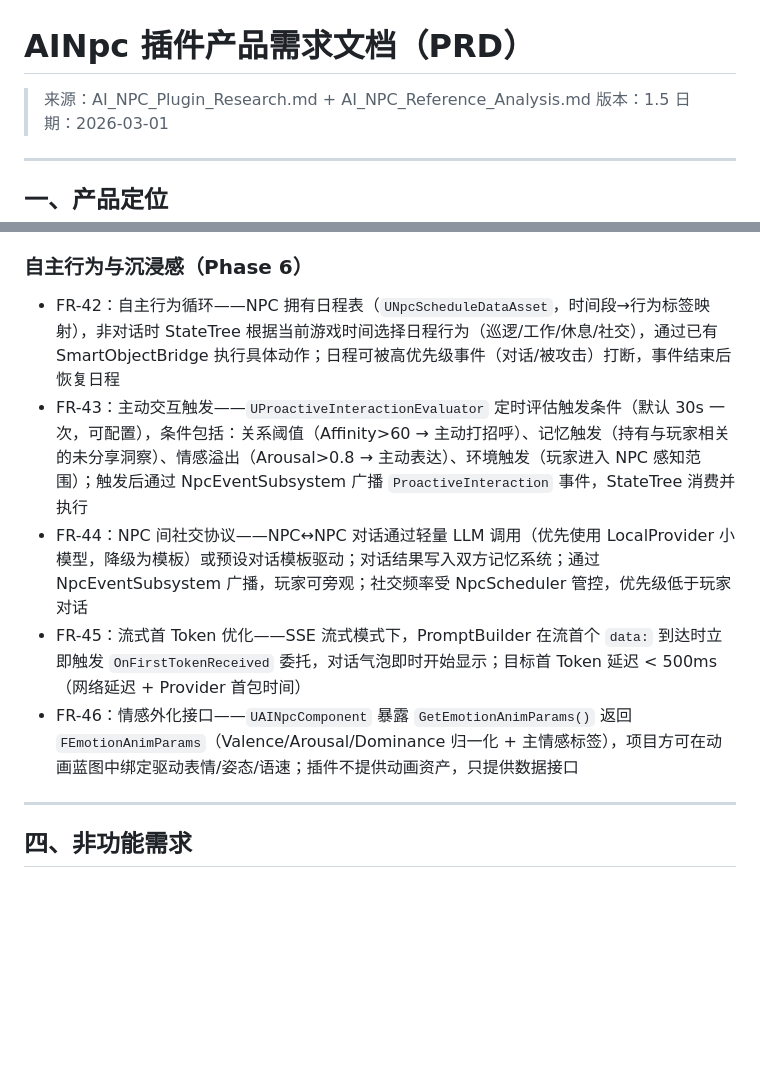
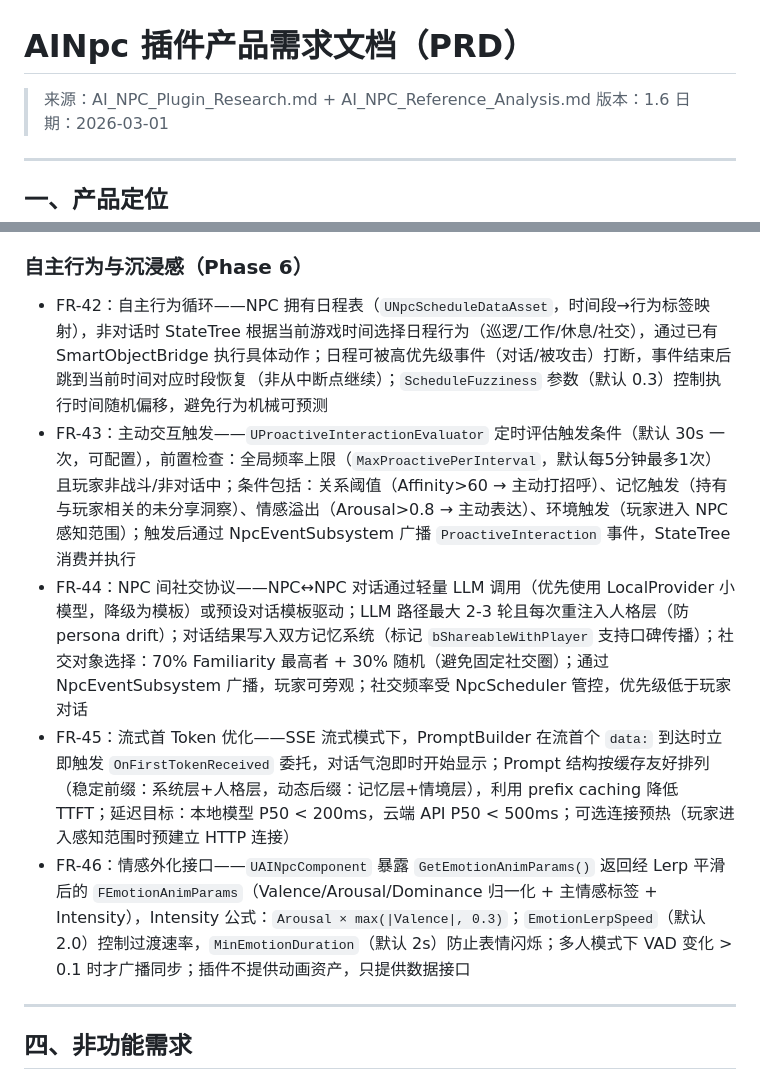
Before and after one commit to DiracSea12/AI-NPC-Plugin, a Markdown page: docs/PRD.md, 2 parts joined by grey strips. Rendered like a GitHub page; blank space fills up the shorter version.

Commit message:
docs: PRD v1.6 和调研报告同步 Phase 6 Review 修复
- PRD FR-42~FR-46 补充模糊度/频率上限/Prompt Caching/Lerp平滑/persona drift防护
- 调研报告修正 Personica 自主行为标记，补充 Ubisoft Teammates 竞品

```diff
--- a/docs/PRD.md
+++ b/docs/PRD.md
@@ -1,7 +1,7 @@
 # AINpc 插件产品需求文档（PRD）
 
 > 来源：AI_NPC_Plugin_Research.md + AI_NPC_Reference_Analysis.md
-> 版本：1.5
+> 版本：1.6
 > 日期：2026-03-01
 
 ---
@@ -212,11 +212,11 @@ UE5 即插即用的 AI NPC 插件，通过 LLM 驱动 NPC 的对话、情感、
 - FR-41：异常亲密度增长检测，超阈值触发防御升级
 
 ### 自主行为与沉浸感（Phase 6）
-- FR-42：自主行为循环——NPC 拥有日程表（`UNpcScheduleDataAsset`，时间段→行为标签映射），非对话时 StateTree 根据当前游戏时间选择日程行为（巡逻/工作/休息/社交），通过已有 SmartObjectBridge 执行具体动作；日程可被高优先级事件（对话/被攻击）打断，事件结束后恢复日程
-- FR-43：主动交互触发——`UProactiveInteractionEvaluator` 定时评估触发条件（默认 30s 一次，可配置），条件包括：关系阈值（Affinity>60 → 主动打招呼）、记忆触发（持有与玩家相关的未分享洞察）、情感溢出（Arousal>0.8 → 主动表达）、环境触发（玩家进入 NPC 感知范围）；触发后通过 NpcEventSubsystem 广播 `ProactiveInteraction` 事件，StateTree 消费并执行
-- FR-44：NPC 间社交协议——NPC↔NPC 对话通过轻量 LLM 调用（优先使用 LocalProvider 小模型，降级为模板）或预设对话模板驱动；对话结果写入双方记忆系统；通过 NpcEventSubsystem 广播，玩家可旁观；社交频率受 NpcScheduler 管控，优先级低于玩家对话
-- FR-45：流式首 Token 优化——SSE 流式模式下，PromptBuilder 在流首个 `data:` 到达时立即触发 `OnFirstTokenReceived` 委托，对话气泡即时开始显示；目标首 Token 延迟 < 500ms（网络延迟 + Provider 首包时间）
-- FR-46：情感外化接口——`UAINpcComponent` 暴露 `GetEmotionAnimParams()` 返回 `FEmotionAnimParams`（Valence/Arousal/Dominance 归一化 + 主情感标签），项目方可在动画蓝图中绑定驱动表情/姿态/语速；插件不提供动画资产，只提供数据接口
+- FR-42：自主行为循环——NPC 拥有日程表（`UNpcScheduleDataAsset`，时间段→行为标签映射），非对话时 StateTree 根据当前游戏时间选择日程行为（巡逻/工作/休息/社交），通过已有 SmartObjectBridge 执行具体动作；日程可被高优先级事件（对话/被攻击）打断，事件结束后跳到当前时间对应时段恢复（非从中断点继续）；`ScheduleFuzziness` 参数（默认 0.3）控制执行时间随机偏移，避免行为机械可预测
+- FR-43：主动交互触发——`UProactiveInteractionEvaluator` 定时评估触发条件（默认 30s 一次，可配置），前置检查：全局频率上限（`MaxProactivePerInterval`，默认每5分钟最多1次）且玩家非战斗/非对话中；条件包括：关系阈值（Affinity>60 → 主动打招呼）、记忆触发（持有与玩家相关的未分享洞察）、情感溢出（Arousal>0.8 → 主动表达）、环境触发（玩家进入 NPC 感知范围）；触发后通过 NpcEventSubsystem 广播 `ProactiveInteraction` 事件，StateTree 消费并执行
+- FR-44：NPC 间社交协议——NPC↔NPC 对话通过轻量 LLM 调用（优先使用 LocalProvider 小模型，降级为模板）或预设对话模板驱动；LLM 路径最大 2-3 轮且每次重注入人格层（防 persona drift）；对话结果写入双方记忆系统（标记 `bShareableWithPlayer` 支持口碑传播）；社交对象选择：70% Familiarity 最高者 + 30% 随机（避免固定社交圈）；通过 NpcEventSubsystem 广播，玩家可旁观；社交频率受 NpcScheduler 管控，优先级低于玩家对话
+- FR-45：流式首 Token 优化——SSE 流式模式下，PromptBuilder 在流首个 `data:` 到达时立即触发 `OnFirstTokenReceived` 委托，对话气泡即时开始显示；Prompt 结构按缓存友好排列（稳定前缀：系统层+人格层，动态后缀：记忆层+情境层），利用 prefix caching 降低 TTFT；延迟目标：本地模型 P50 < 200ms，云端 API P50 < 500ms；可选连接预热（玩家进入感知范围时预建立 HTTP 连接）
+- FR-46：情感外化接口——`UAINpcComponent` 暴露 `GetEmotionAnimParams()` 返回经 Lerp 平滑后的 `FEmotionAnimParams`（Valence/Arousal/Dominance 归一化 + 主情感标签 + Intensity），Intensity 公式：`Arousal × max(|Valence|, 0.3)`；`EmotionLerpSpeed`（默认 2.0）控制过渡速率，`MinEmotionDuration`（默认 2s）防止表情闪烁；多人模式下 VAD 变化 > 0.1 时才广播同步；插件不提供动画资产，只提供数据接口
 
 ---
 
```
Also changed, not shown: docs/AI_NPC_Plugin_Research.md (+2 -2 lines).
